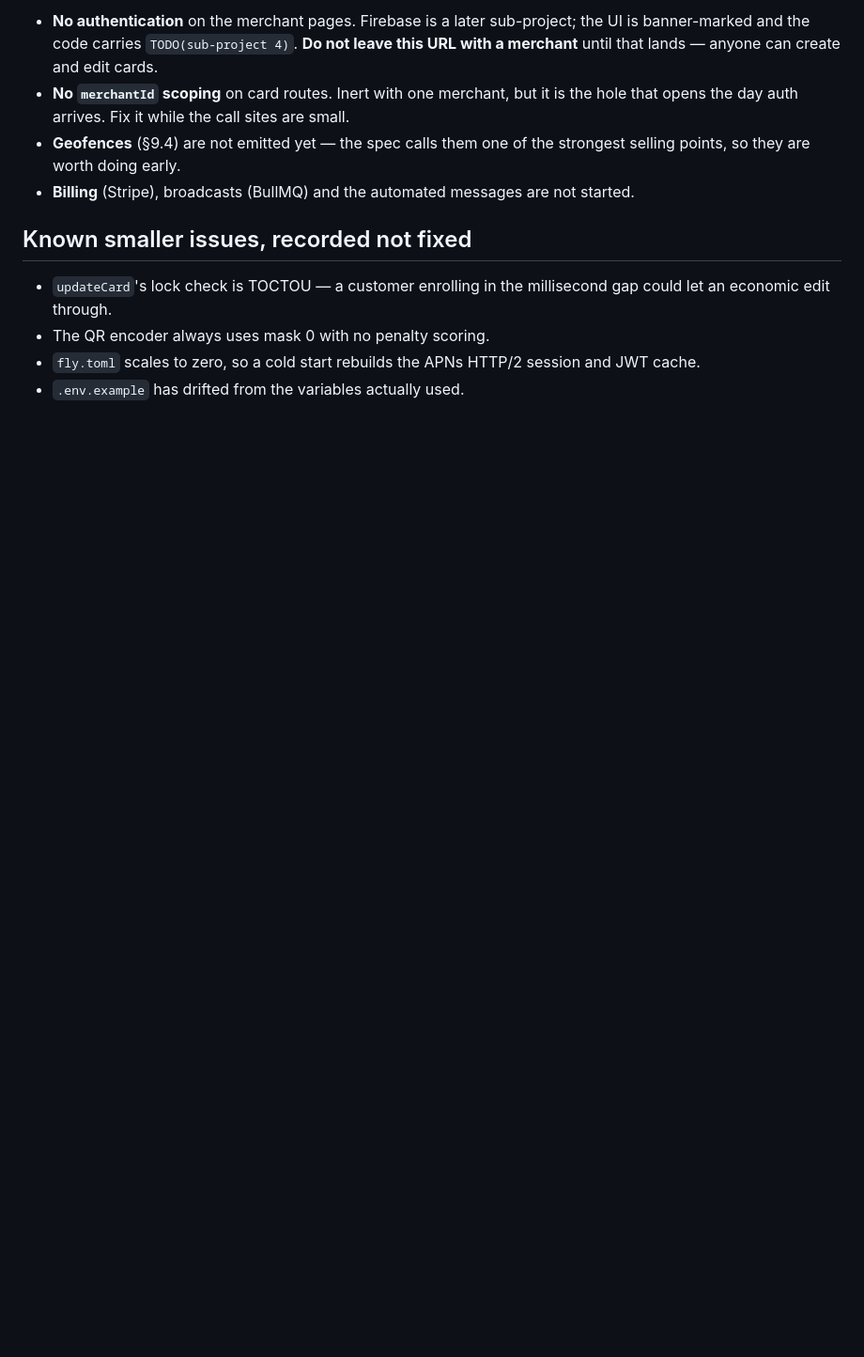
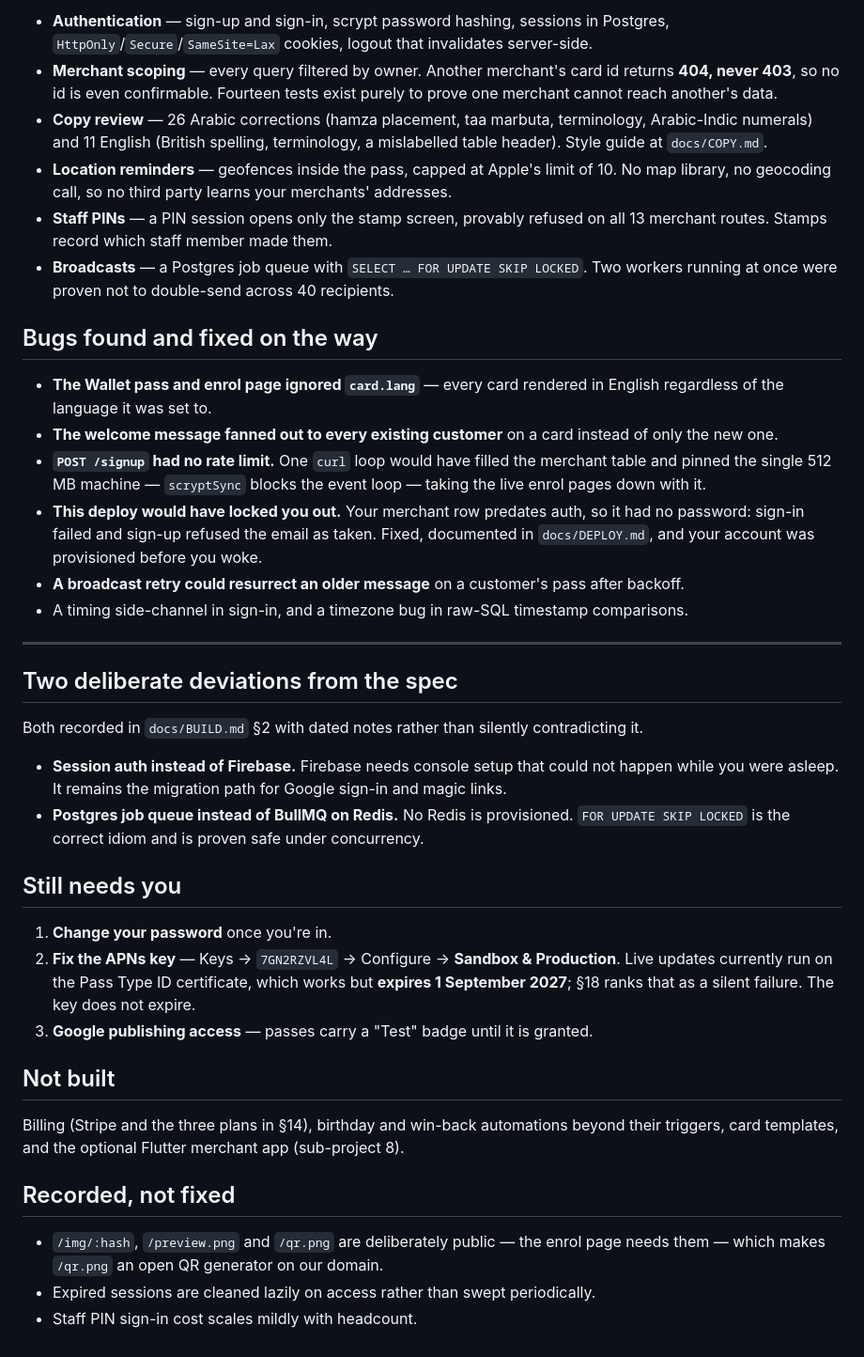
Before and after one commit to AhmedMohamed809/loyanexa-new, a Markdown page: docs/STATUS.md, the part around one of its changes. Shown at 94% size. Rendered like a GitHub page; blank space fills up the shorter version.

```diff
--- a/docs/STATUS.md
+++ b/docs/STATUS.md
@@ -76,17 +41,61 @@ back for re-review when the support email was corrected.
 
-- **No authentication** on the merchant pages. Firebase is a later sub-project; the UI is
-  banner-marked and the code carries `TODO(sub-project 4)`. **Do not leave this URL with
-  a merchant** until that lands — anyone can create and edit cards.
-- **No `merchantId` scoping** on card routes. Inert with one merchant, but it is the hole
-  that opens the day auth arrives. Fix it while the call sites are small.
-- **Geofences** (§9.4) are not emitted yet — the spec calls them one of the strongest
-  selling points, so they are worth doing early.
-- **Billing** (Stripe), broadcasts (BullMQ) and the automated messages are not started.
+- **Authentication** — sign-up and sign-in, scrypt password hashing, sessions in Postgres,
+  `HttpOnly`/`Secure`/`SameSite=Lax` cookies, logout that invalidates server-side.
+- **Merchant scoping** — every query filtered by owner. Another merchant's card id returns
+  **404, never 403**, so no id is even confirmable. Fourteen tests exist purely to prove one
+  merchant cannot reach another's data.
+- **Copy review** — 26 Arabic corrections (hamza placement, taa marbuta, terminology,
+  Arabic-Indic numerals) and 11 English (British spelling, terminology, a mislabelled table
+  header). Style guide at `docs/COPY.md`.
+- **Location reminders** — geofences inside the pass, capped at Apple's limit of 10. No map
+  library, no geocoding call, so no third party learns your merchants' addresses.
+- **Staff PINs** — a PIN session opens only the stamp screen, provably refused on all 13
+  merchant routes. Stamps record which staff member made them.
+- **Broadcasts** — a Postgres job queue with `SELECT … FOR UPDATE SKIP LOCKED`. Two workers
+  running at once were proven not to double-send across 40 recipients.
 
-## Known smaller issues, recorded not fixed
+## Bugs found and fixed on the way
 
-- `updateCard`'s lock check is TOCTOU — a customer enrolling in the millisecond gap could
-  let an economic edit through.
-- The QR encoder always uses mask 0 with no penalty scoring.
-- `fly.toml` scales to zero, so a cold start rebuilds the APNs HTTP/2 session and JWT cache.
-- `.env.example` has drifted from the variables actually used.
+- **The Wallet pass and enrol page ignored `card.lang`** — every card rendered in English
+  regardless of the language it was set to.
+- **The welcome message fanned out to every existing customer** on a card instead of only
+  the new one.
+- **`POST /signup` had no rate limit.** One `curl` loop would have filled the merchant table
+  and pinned the single 512 MB machine — `scryptSync` blocks the event loop — taking the live
+  enrol pages down with it.
+- **This deploy would have locked you out.** Your merchant row predates auth, so it had no
+  password: sign-in failed and sign-up refused the email as taken. Fixed, documented in
+  `docs/DEPLOY.md`, and your account was provisioned before you woke.
+- **A broadcast retry could resurrect an older message** on a customer's pass after backoff.
+- A timing side-channel in sign-in, and a timezone bug in raw-SQL timestamp comparisons.
+
+---
+
+## Two deliberate deviations from the spec
+
+Both recorded in `docs/BUILD.md` §2 with dated notes rather than silently contradicting it.
+
+- **Session auth instead of Firebase.** Firebase needs console setup that could not happen
+  while you were asleep. It remains the migration path for Google sign-in and magic links.
+- **Postgres job queue instead of BullMQ on Redis.** No Redis is provisioned.
+  `FOR UPDATE SKIP LOCKED` is the correct idiom and is proven safe under concurrency.
+
+## Still needs you
+
+1. **Change your password** once you're in.
+2. **Fix the APNs key** — Keys → `7GN2RZVL4L` → Configure → **Sandbox & Production**. Live
+   updates currently run on the Pass Type ID certificate, which works but **expires
+   1 September 2027**; §18 ranks that as a silent failure. The key does not expire.
+3. **Google publishing access** — passes carry a "Test" badge until it is granted.
+
+## Not built
+
+Billing (Stripe and the three plans in §14), birthday and win-back automations beyond their
+triggers, card templates, and the optional Flutter merchant app (sub-project 8).
+
+## Recorded, not fixed
+
+- `/img/:hash`, `/preview.png` and `/qr.png` are deliberately public — the enrol page needs
+  them — which makes `/qr.png` an open QR generator on our domain.
+- Expired sessions are cleaned lazily on access rather than swept periodically.
+- Staff PIN sign-in cost scales mildly with headcount.
```
Also changed, not shown: other parts of docs/STATUS.md (+27 -62 lines).
